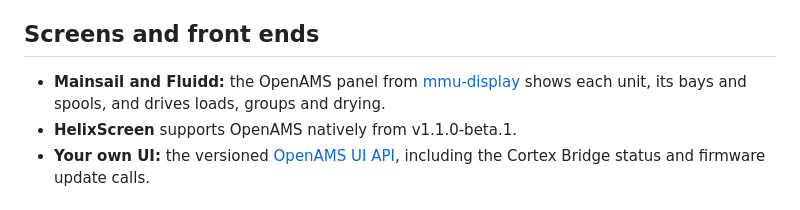
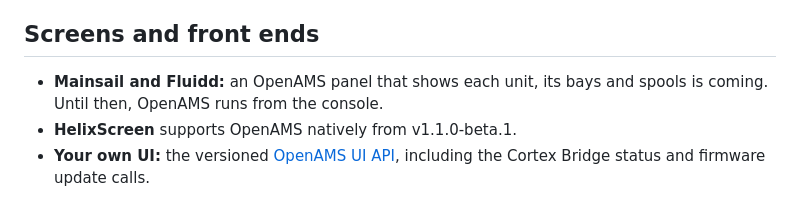
Before and after one commit to OpenAMSOrg/openams, a Markdown page: README.md, the part around the change. Rendered like a GitHub page.

Commit message:
Docs: the Mainsail panel is coming; the console and command line until then; a troubleshooting row for an AMS shut down while Klipper was stopped

```diff
--- a/README.md
+++ b/README.md
@@ -73,9 +73,8 @@ install separately: [update the Cortex Bridge firmware](docs/guide/cortex-bridge
 
 ## Screens and front ends
 
-- **Mainsail and Fluidd:** the OpenAMS panel from
-  [mmu-display](https://github.com/OpenAMSOrg/mmu-display) shows each unit,
-  its bays and spools, and drives loads, groups and drying.
+- **Mainsail and Fluidd:** an OpenAMS panel that shows each unit, its bays
+  and spools is coming. Until then, OpenAMS runs from the console.
 - **HelixScreen** supports OpenAMS natively from v1.1.0-beta.1.
 - **Your own UI:** the versioned [OpenAMS UI API](docs/UI_API.md), including
   the Cortex Bridge status and firmware update calls.
```
Also changed, not shown: docs/guide/cortex-bridge-setup.md (+7 -38 lines), docs/guide/cortex-bridge-update.md (+2 -20 lines).
